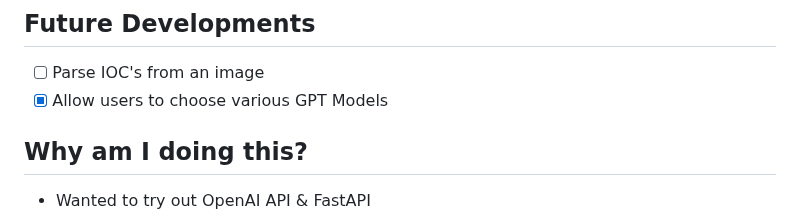
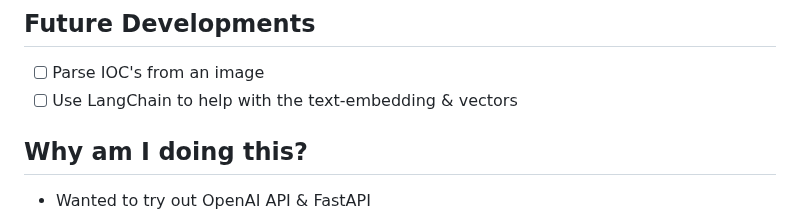
Before and after one commit to nitroz3us/GPThreatIntel-Summarizer, a Markdown page: README.md, the part around the change. Drawn GitHub-style.

```diff
--- a/README.md
+++ b/README.md
@@ -57,7 +57,7 @@ https://github.com/nitroz3us/GPThreatIntel-Summarizer/assets/109442833/e8327641-
 
 ## Future Developments
 - [ ] Parse IOC's from an image
-- [x] Allow users to choose various GPT Models
+- [ ] Use LangChain to help with the text-embedding & vectors
 
 ## Why am I doing this?
 - Wanted to try out OpenAI API & FastAPI
```
